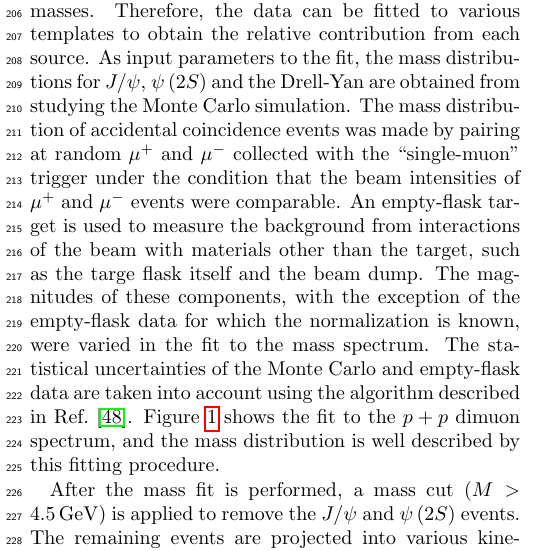
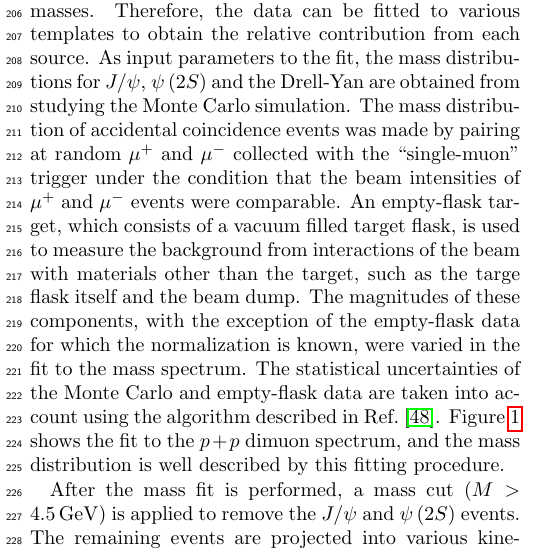
Before and after one commit to Hugo-Leung/dbub-final, a LaTeX paper (main.tex): part of one column of page 3 of 9, cut so that both start at the same text. Compiled offline with pdfLaTeX.

Commit message:
add more explanition of the empty flask

```diff
--- a/main.tex
+++ b/main.tex
@@ -250,7 +250,7 @@ As input parameters to the fit, the mass distributions for $J/\psi$, $\psi\left(
 and the Drell-Yan are obtained from studying the Monte Carlo simulation. %, as discussed in \zcref{subsec:MC}.
 The mass distribution of accidental coincidence events was made by pairing at random $\mu^+$ and $\mu^-$ collected with the ``single-muon'' trigger
 under the condition that the beam intensities of $\mu^+$ and $\mu^-$ events were comparable.
-An empty-flask target is used to measure the background from interactions of the beam with materials other than the target,
+An empty-flask target, which consists of a vacuum filled target flask, is used to measure the background from interactions of the beam with materials other than the target,
 such as the targe flask itself and the beam dump.
 The magnitudes of these components,
 with the exception of the empty-flask data for which the normalization is known,
```
